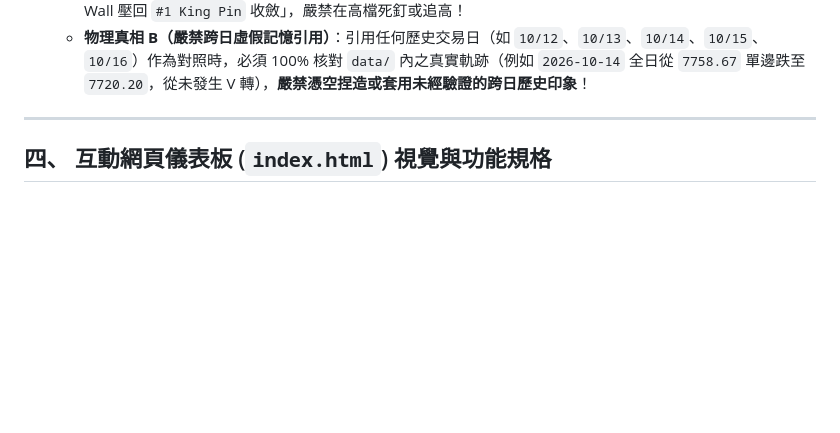
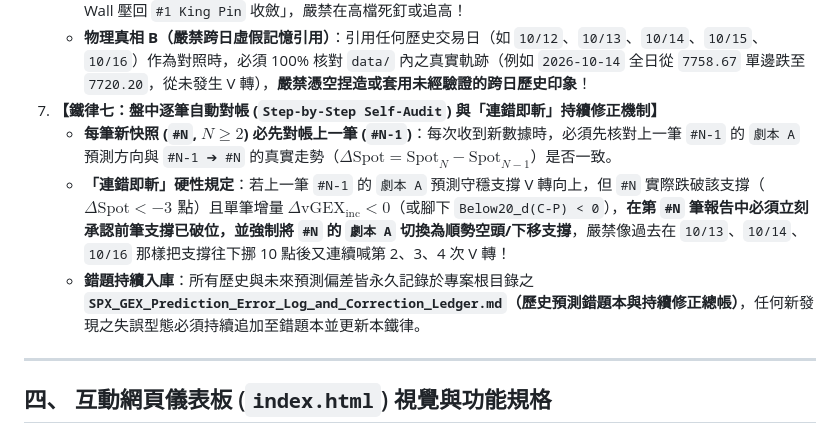
Before and after one commit to acstep/spx-gex-dashboard, a Markdown page: SPX_GEX_Full_Workflow_With_GitHub.md, the part around the change. Rendered like a GitHub page; blank space fills up the shorter version.

Commit message:
Add/update SPX_GEX_Full_Workflow_With_GitHub.md with Historical Prediction Error Log & Rule 7 Continuous Self-Correction SOP

```diff
--- a/SPX_GEX_Full_Workflow_With_GitHub.md
+++ b/SPX_GEX_Full_Workflow_With_GitHub.md
@@ -154,6 +154,10 @@ $$\Delta\text{IV}_K = \text{IV}_{K, t} - \text{IV}_{K, t-1}$$
 6. **【鐵律六：全正 Gamma 鐵籠的「磁王均值回歸定律 (`Spot > King Pin + 4 點`)」與「嚴禁跨日錯誤記憶污染」】**
    - **物理真相 A（源自 `2026-10-12 #011～#012`）**：當 `Below20_vGEX > 0` 且 `Above20_vGEX > 0`（全正 Gamma 雙向鐵籠），若現價已衝過 `#1 King Pin` 上方超過 `4～6 點` 並頂到上方 `Call Wall`（如 `10/12 #012` 現價 `7815.40`，但 `#1 磁王` 在下方 `7810 [$254B 👑]`），正 Gamma 造市商的高拋低吸會產生**「向下回吸 `#1 磁王` 的均值回歸重力」**（實盤 `#013` 回落 `-6.56 點` 至 `7808.84`），此時主劇本 A 必須設為「受制 Call Wall 壓回 `#1 King Pin` 收斂」，嚴禁在高檔死釘或追高！
    - **物理真相 B（嚴禁跨日虛假記憶引用）**：引用任何歷史交易日（如 `10/12`、`10/13`、`10/14`、`10/15`、`10/16`）作為對照時，必須 100% 核對 `data/` 內之真實軌跡（例如 `2026-10-14` 全日從 `7758.67` 單邊跌至 `7720.20`，從未發生 V 轉），**嚴禁憑空捏造或套用未經驗證的跨日歷史印象**！
+7. **【鐵律七：盤中逐筆自動對帳 (`Step-by-Step Self-Audit`) 與「連錯即斬」持續修正機制】**
+   - **每筆新快照 (`#N`, $N \ge 2$) 必先對帳上一筆 (`#N-1`)**：每次收到新數據時，必須先核對上一筆 `#N-1` 的 `劇本 A` 預測方向與 `#N-1 ➔ #N` 的真實走勢（$\Delta\text{Spot} = \text{Spot}_N - \text{Spot}_{N-1}$）是否一致。
+   - **「連錯即斬」硬性規定**：若上一筆 `#N-1` 的 `劇本 A` 預測守穩支撐 V 轉向上，但 `#N` 實際跌破該支撐（$\Delta\text{Spot} < -3\text{ 點}$）且單筆增量 $\Delta\text{vGEX}_{\text{inc}} < 0$（或腳下 `Below20_d(C-P) < 0`），**在第 `#N` 筆報告中必須立刻承認前筆支撐已破位，並強制將 `#N` 的 `劇本 A` 切換為順勢空頭/下移支撐**，嚴禁像過去在 `10/13`、`10/14`、`10/16` 那樣把支撐往下挪 10 點後又連續喊第 2、3、4 次 V 轉！
+   - **錯題持續入庫**：所有歷史與未來預測偏差皆永久記錄於專案根目錄之 **`SPX_GEX_Prediction_Error_Log_and_Correction_Ledger.md`（歷史預測錯題本與持續修正總帳）**，任何新發現之失誤型態必須持續追加至錯題本並更新本鐵律。
 
 ---
 
```
